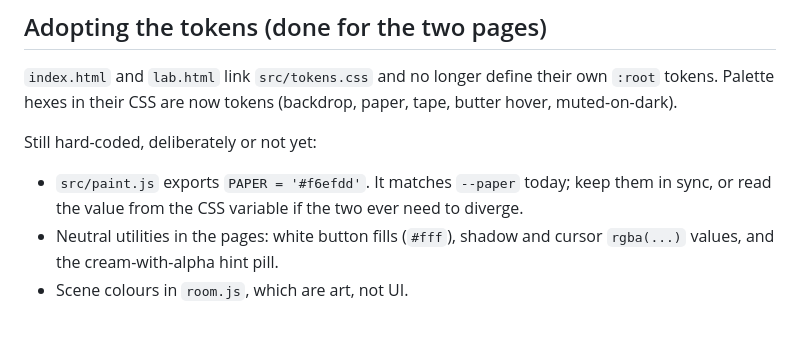
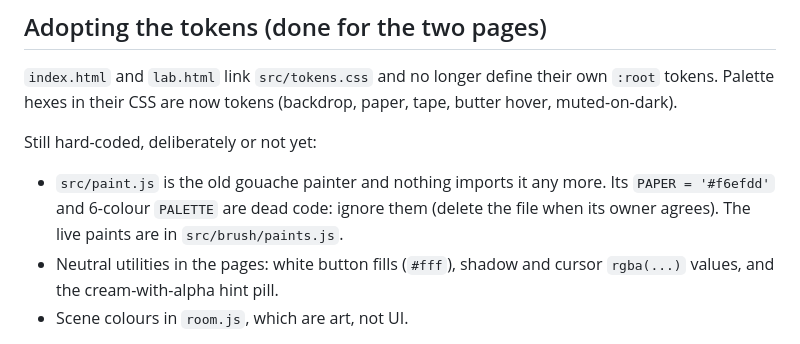
Before and after one commit to wrufay/paint-a-pint, a Markdown page: docs/design/DESIGN.md, the part around the change. Rendered like a GitHub page.

Commit message:
docs(design): correct the note about paint.js
paint.js is the old gouache painter and is no longer imported, so its PAPER and PALETTE are dead code, not values to keep in sync with the tokens. Found while auditing the app against the palette.

Co-Authored-By: Claude Sonnet 5 <noreply@anthropic.com>

```diff
--- a/docs/design/DESIGN.md
+++ b/docs/design/DESIGN.md
@@ -121,7 +121,7 @@ Kept in `docs/design/colour-specimen.html` for reference:
 `index.html` and `lab.html` link `src/tokens.css` and no longer define their own `:root` tokens. Palette hexes in their CSS are now tokens (backdrop, paper, tape, butter hover, muted-on-dark).
 
 Still hard-coded, deliberately or not yet:
-- `src/paint.js` exports `PAPER = '#f6efdd'`. It matches `--paper` today; keep them in sync, or read the value from the CSS variable if the two ever need to diverge.
+- `src/paint.js` is the old gouache painter and nothing imports it any more. Its `PAPER = '#f6efdd'` and 6-colour `PALETTE` are dead code: ignore them (delete the file when its owner agrees). The live paints are in `src/brush/paints.js`.
 - Neutral utilities in the pages: white button fills (`#fff`), shadow and cursor `rgba(...)` values, and the cream-with-alpha hint pill.
 - Scene colours in `room.js`, which are art, not UI.
 
```
